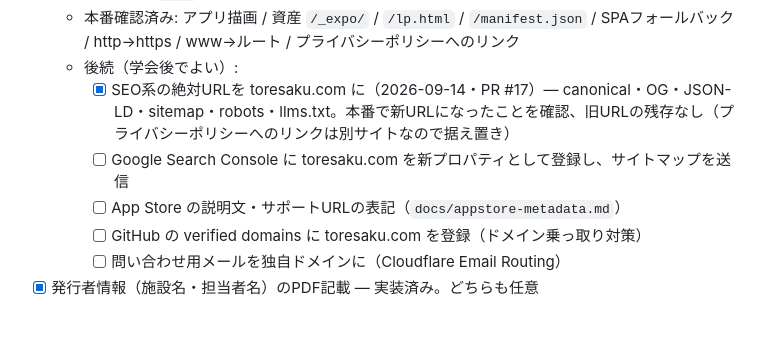
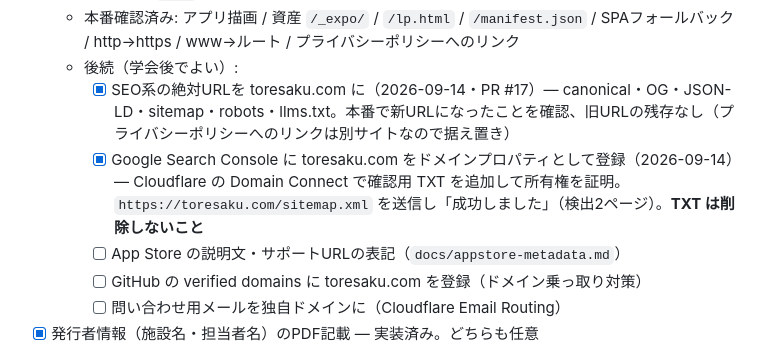
Before and after one commit to toresaku-app/web, a Markdown page: tasks/phase9-v2-release.md, the part around the change. Drawn GitHub-style; blank space fills up the shorter version.

Commit message:
Search Console への toresaku.com 登録とサイトマップ送信を記録
ドメインプロパティとして登録し、Cloudflare の Domain Connect で確認用 TXT を
追加して所有権を証明した。sitemap.xml を送信し、ステータスは成功（検出2ページ）。
確認用 TXT は削除しないこと。

Co-Authored-By: Claude Opus 5 <noreply@anthropic.com>

```diff
--- a/tasks/phase9-v2-release.md
+++ b/tasks/phase9-v2-release.md
@@ -72,7 +72,7 @@ UI/UXリデザイン一式（バッチ1〜3 + 実機FB対応）は develop に
   - 本番確認済み: アプリ描画 / 資産 `/_expo/` / `/lp.html` / `/manifest.json` / SPAフォールバック / http→https / www→ルート / プライバシーポリシーへのリンク
   - 後続（学会後でよい）:
     - [x] SEO系の絶対URLを toresaku.com に（2026-09-14・PR #17）— canonical・OG・JSON-LD・sitemap・robots・llms.txt。本番で新URLになったことを確認、旧URLの残存なし（プライバシーポリシーへのリンクは別サイトなので据え置き）
-    - [ ] Google Search Console に toresaku.com を新プロパティとして登録し、サイトマップを送信
+    - [x] Google Search Console に toresaku.com をドメインプロパティとして登録（2026-09-14）— Cloudflare の Domain Connect で確認用 TXT を追加して所有権を証明。`https://toresaku.com/sitemap.xml` を送信し「成功しました」（検出2ページ）。**TXT は削除しないこと**
     - [ ] App Store の説明文・サポートURLの表記（`docs/appstore-metadata.md`）
     - [ ] GitHub の verified domains に toresaku.com を登録（ドメイン乗っ取り対策）
     - [ ] 問い合わせ用メールを独自ドメインに（Cloudflare Email Routing）
```
